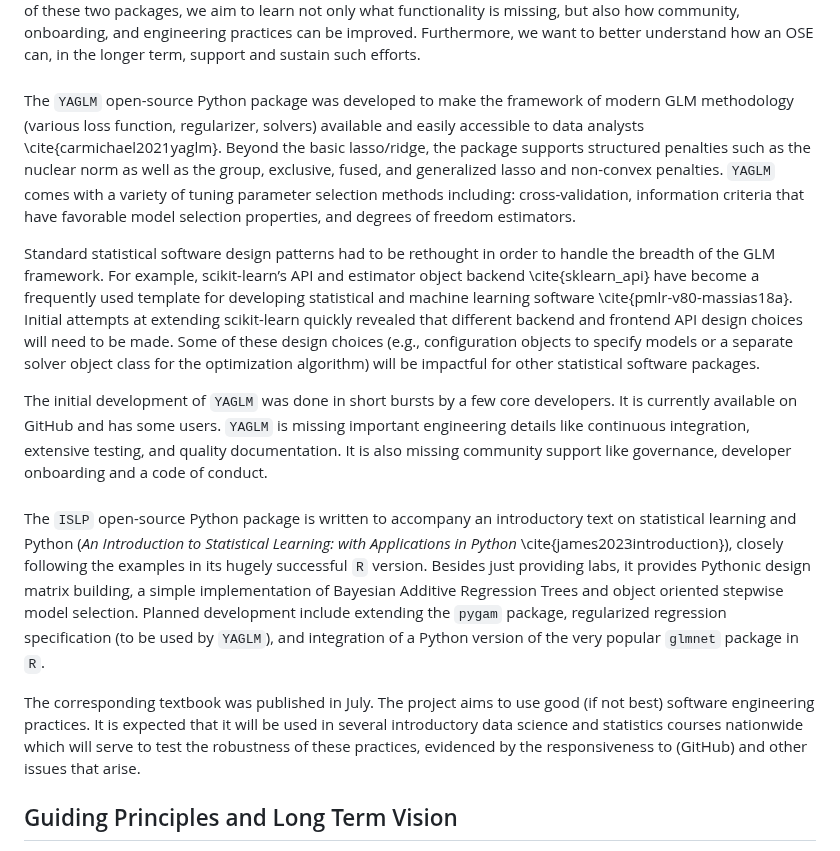
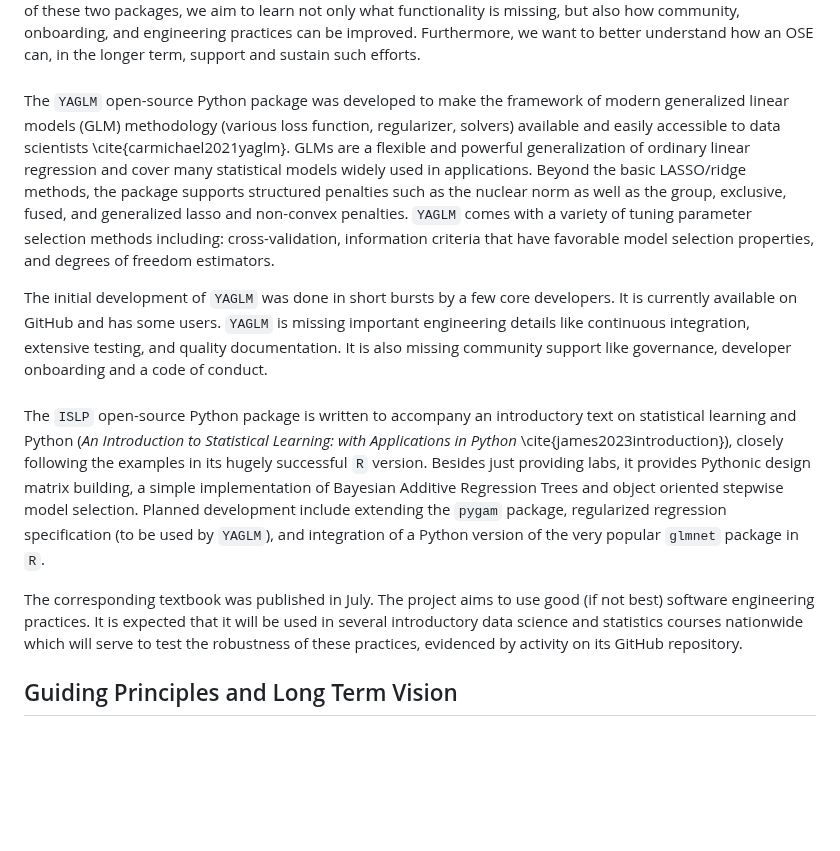
Before and after one commit to jarrodmillman/pose-stats, a Markdown page: description.md, the part around the change. Rendered like a GitHub page; blank space fills up the shorter version.

Commit message:
Revise context

```diff
--- a/description.md
+++ b/description.md
@@ -156,18 +156,21 @@ Furthermore, we want to better understand how an OSE can, in the longer term, su
 
 ###
 
-The `YAGLM` open-source Python package was developed to make the framework of modern GLM methodology (various loss function, regularizer, solvers) available and easily accessible to data analysts \cite{carmichael2021yaglm}.
-Beyond the basic lasso/ridge, the package supports structured penalties such as the nuclear norm as well as the group, exclusive, fused, and generalized lasso and non-convex penalties.
+The `YAGLM` open-source Python package was developed to make the framework of modern generalized linear models (GLM) methodology (various loss function, regularizer, solvers) available and easily accessible to data scientists \cite{carmichael2021yaglm}.
+GLMs are a flexible and powerful generalization of ordinary linear regression and cover many statistical models widely used in applications.
+Beyond the basic LASSO/ridge methods, the package supports structured penalties such as the nuclear norm as well as the group, exclusive, fused, and generalized lasso and non-convex penalties.
 `YAGLM` comes with a variety of tuning parameter selection methods including: cross-validation, information criteria that have favorable model selection properties, and degrees of freedom estimators.
 
+<!--
 Standard statistical software design patterns had to be rethought in order to handle the breadth of the GLM framework.
 For example, scikit-learn’s API and estimator object backend \cite{sklearn_api} have
 become a frequently used template for developing statistical and
 machine learning software \cite{pmlr-v80-massias18a}. Initial attempts at extending scikit-learn quickly
-revealed that different backend and frontend API design choices will need
-to be made. Some of these design choices (e.g., configuration objects to
-specify models or a separate solver object class for the optimization
-algorithm) will be impactful for other statistical software packages.
+revealed that different backend and frontend API design choices were needed.
+The API design choices
+Leveraging the larger community of statisticians and scientific Python developers would
+make these
+-->
 
 The initial development of `YAGLM` was done in short bursts by a few
 core developers. It is currently available on GitHub and has some
@@ -178,6 +181,17 @@ code of conduct.
 
 <!--
 ### ISLP
+-->
+
+<!--
+Proposals must also have (1) a pointer to the existing publicly-available
+open-source product that is being transitioned; (2) details on the current
+status of the open-source product, development model, methods of dissemination,
+and user base; (3) a description of the problem being addressed, and the
+novelty of the intended product being transitioned, including substantiating
+evidence of the technology's potential to significantly impact/address the
+problem; and (4) a strong justification that makes the case that the team is
+qualified to conduct this work.
 -->
 
 ###
@@ -193,7 +207,7 @@ The corresponding textbook was published in July.  The project aims to
 use good (if not best) software engineering practices.  It is expected
 that it will be used in several introductory data science and
 statistics courses nationwide which will serve to test the robustness
-of these practices, evidenced by the responsiveness to (GitHub) and other issues that arise.
+of these practices, evidenced by activity on its GitHub repository.
 
 ## Guiding Principles and Long Term Vision
 
```
